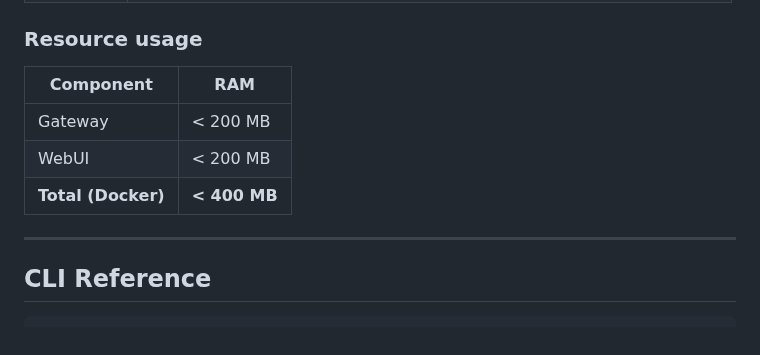
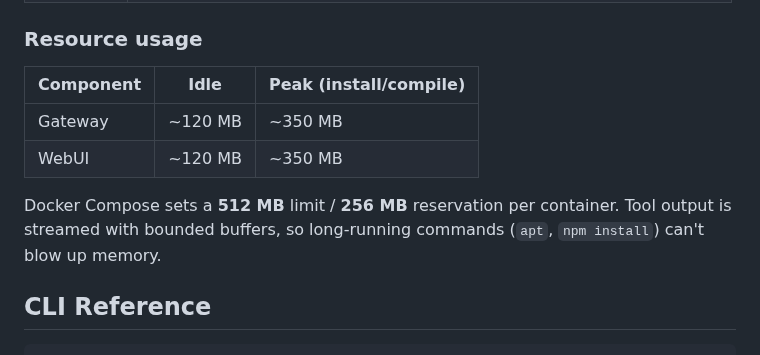
Before and after one commit to RikyZ90/ShibaClaw, a Markdown page: README.md, the part around the change. Drawn GitHub-style.

Commit message:
feat: Update resource usage details in README.md to reflect idle and peak memory consumption for Gateway and WebUI

```diff
--- a/README.md
+++ b/README.md
@@ -204,13 +204,12 @@ Both share the `~/.shibaclaw/` volume (config, workspace, memory, cron jobs, med
 
 ### Resource usage
 
-| Component | RAM   |
-|-----------|-----------|
-| Gateway | < 200 MB |
-| WebUI | < 200 MB |
-| **Total (Docker)** | **< 400 MB** |
+| Component | Idle | Peak (install/compile) |
+|-----------|------|------------------------|
+| Gateway | ~120 MB | ~350 MB |
+| WebUI | ~120 MB | ~350 MB |
 
----
+Docker Compose sets a **512 MB** limit / **256 MB** reservation per container. Tool output is streamed with bounded buffers, so long-running commands (`apt`, `npm install`) can't blow up memory.
 
 ## CLI Reference
 
```
